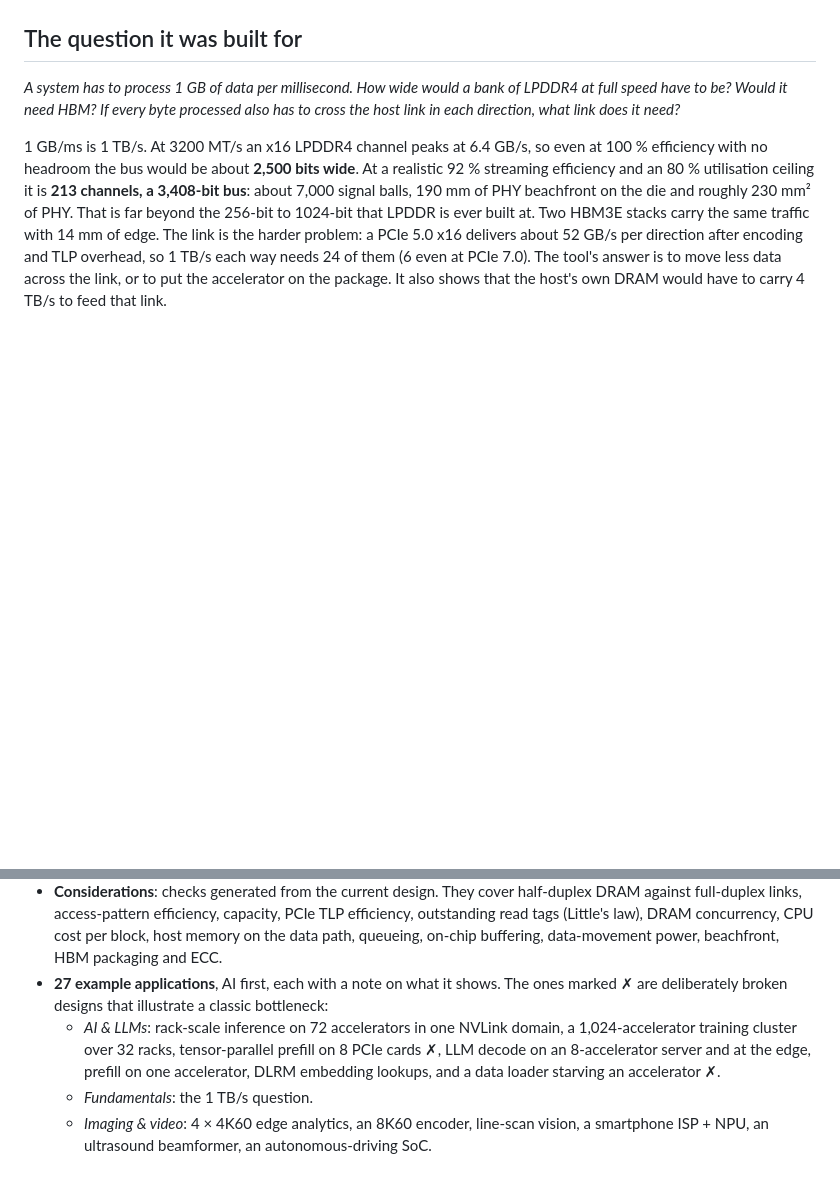
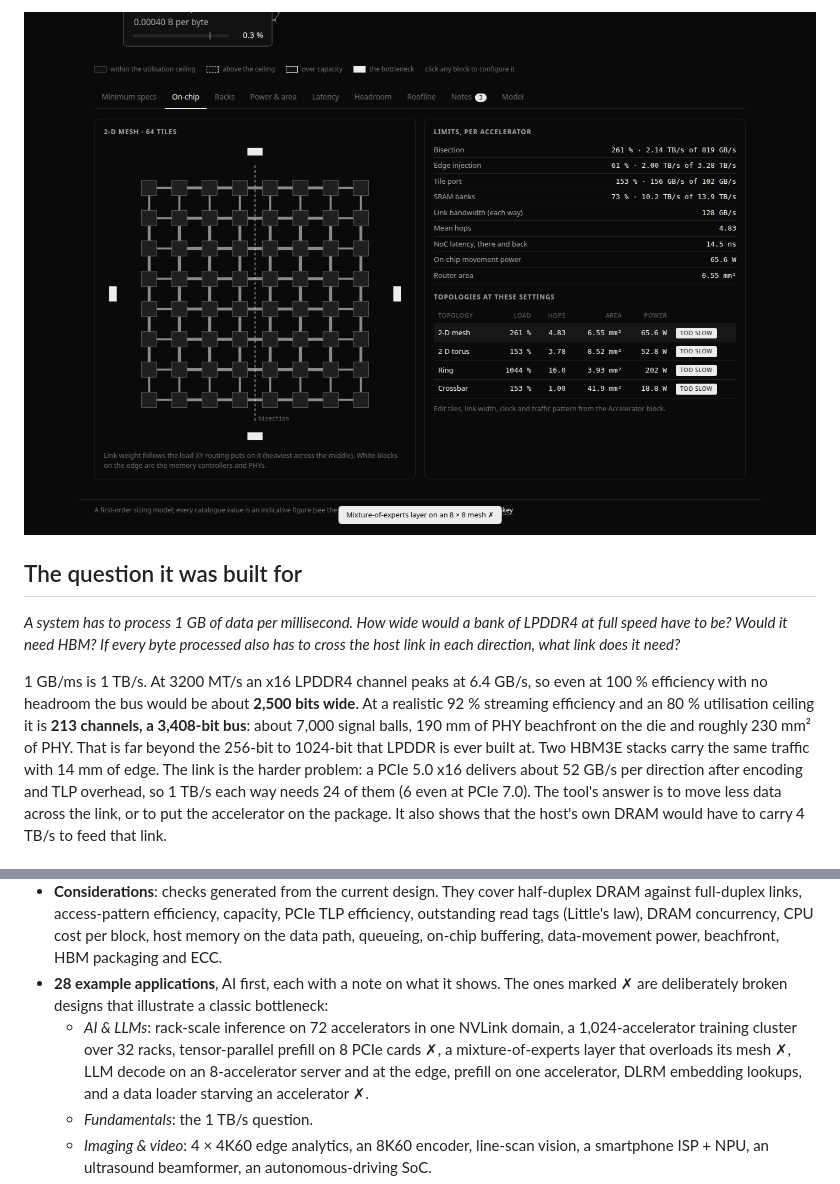
Before and after one commit to BrendanJamesLynskey/Data_Bottleneck_Explorer, a Markdown page: README.md, 2 parts joined by grey strips. Drawn GitHub-style; pictures changed too: onchip.png (added); blank space fills up the shorter version.

```diff
--- a/README.md
+++ b/README.md
@@ -35,3 +68,4 @@ too big for them.
+![On-chip network](onchip.png)
 
 ## The question it was built for
 
@@ -73,10 +107,11 @@ would have to carry 4 TB/s to feed that link.
   full-duplex links, access-pattern efficiency, capacity, PCIe TLP efficiency, outstanding read tags
   (Little's law), DRAM concurrency, CPU cost per block, host memory on the data path, queueing,
   on-chip buffering, data-movement power, beachfront, HBM packaging and ECC.
-- **27 example applications**, AI first, each with a note on what it shows. The ones marked ✗ are
+- **28 example applications**, AI first, each with a note on what it shows. The ones marked ✗ are
   deliberately broken designs that illustrate a classic bottleneck:
   - *AI & LLMs*: rack-scale inference on 72 accelerators in one NVLink domain, a 1,024-accelerator
-    training cluster over 32 racks, tensor-parallel prefill on 8 PCIe cards ✗, LLM decode on an
+    training cluster over 32 racks, tensor-parallel prefill on 8 PCIe cards ✗, a mixture-of-experts
+    layer that overloads its mesh ✗, LLM decode on an
     8-accelerator server and at the edge, prefill on one accelerator, DLRM embedding lookups, and a data
     loader starving an accelerator ✗.
   - *Fundamentals*: the 1 TB/s question.
```
Also changed, not shown: other parts of README.md (+33 -0 lines), assistant.png (added), 1 other file.
